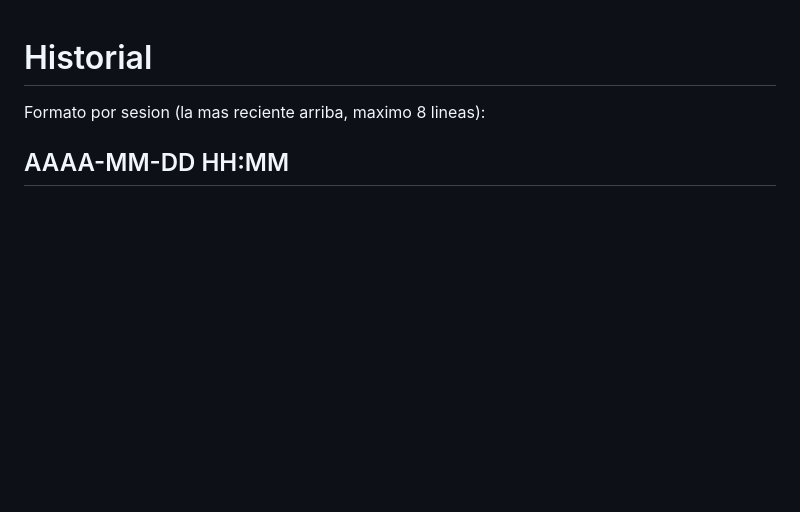
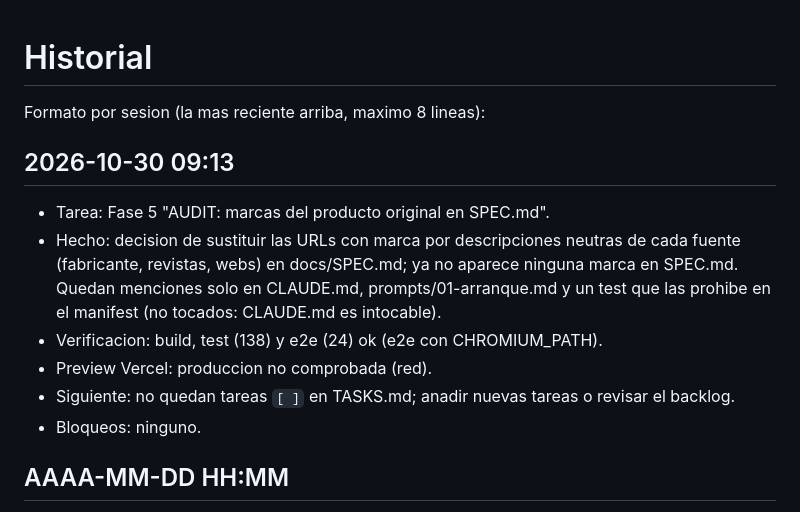
Before and after one commit to jesusburrueco/free-voclea, a Markdown page: docs/PROGRESS.md, the part around the change. Drawn GitHub-style; blank space fills up the shorter version.

Commit message:
docs: progreso de la auditoria de marcas en SPEC.md
Co-Authored-By: Claude Sonnet 5.5 <noreply@anthropic.com>
Claude-Session: https://claude.ai/code/session_015rvETTJEKhx9rQNMDzAPmv

```diff
--- a/docs/PROGRESS.md
+++ b/docs/PROGRESS.md
@@ -1,6 +1,14 @@
 # Historial
 
 Formato por sesion (la mas reciente arriba, maximo 8 lineas):
+
+## 2026-10-30 09:13
+- Tarea: Fase 5 "AUDIT: marcas del producto original en SPEC.md".
+- Hecho: decision de sustituir las URLs con marca por descripciones neutras de cada fuente (fabricante, revistas, webs) en docs/SPEC.md; ya no aparece ninguna marca en SPEC.md. Quedan menciones solo en CLAUDE.md, prompts/01-arranque.md y un test que las prohibe en el manifest (no tocados: CLAUDE.md es intocable).
+- Verificacion: build, test (138) y e2e (24) ok (e2e con CHROMIUM_PATH).
+- Preview Vercel: produccion no comprobada (red).
+- Siguiente: no quedan tareas `[ ]` en TASKS.md; anadir nuevas tareas o revisar el backlog.
+- Bloqueos: ninguno.
 
 ## AAAA-MM-DD HH:MM
 - Tarea:
```
